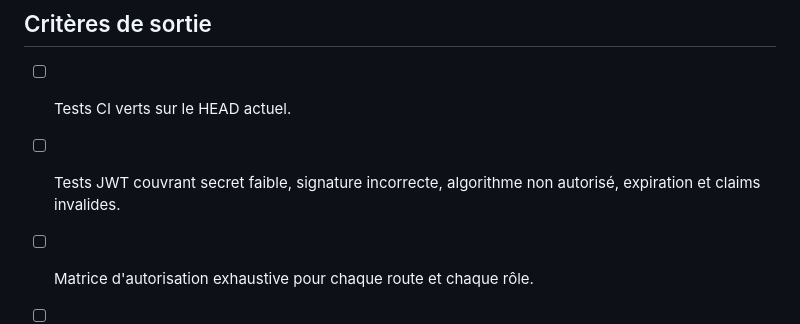
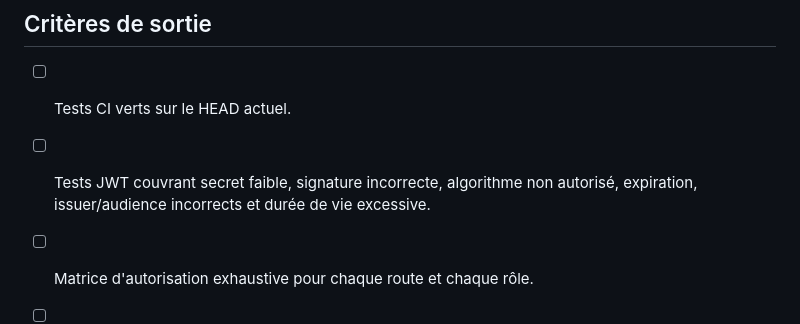
Before and after one commit to bdssmdkacem-dot/Multy, a Markdown page: docs/security-review-prelaunch.md, the part around the change. Rendered like a GitHub page.

Commit message:
Update security review for bounded JWT validation

```diff
--- a/docs/security-review-prelaunch.md
+++ b/docs/security-review-prelaunch.md
@@ -36,7 +36,7 @@ Les tests précédents sur le commit `045a2d495056` ont passé 15 tests PostgreS
 ## Critères de sortie
 
 - [ ] Tests CI verts sur le HEAD actuel.
-- [ ] Tests JWT couvrant secret faible, signature incorrecte, algorithme non autorisé, expiration et claims invalides.
+- [ ] Tests JWT couvrant secret faible, signature incorrecte, algorithme non autorisé, expiration, issuer/audience incorrects et durée de vie excessive.
 - [ ] Matrice d'autorisation exhaustive pour chaque route et chaque rôle.
 - [ ] Rôle runtime PostgreSQL à privilèges minimaux et rôle de migration séparé.
 - [ ] Export d'audit externe immuable, surveillance et procédures d'alerte testées.
```
